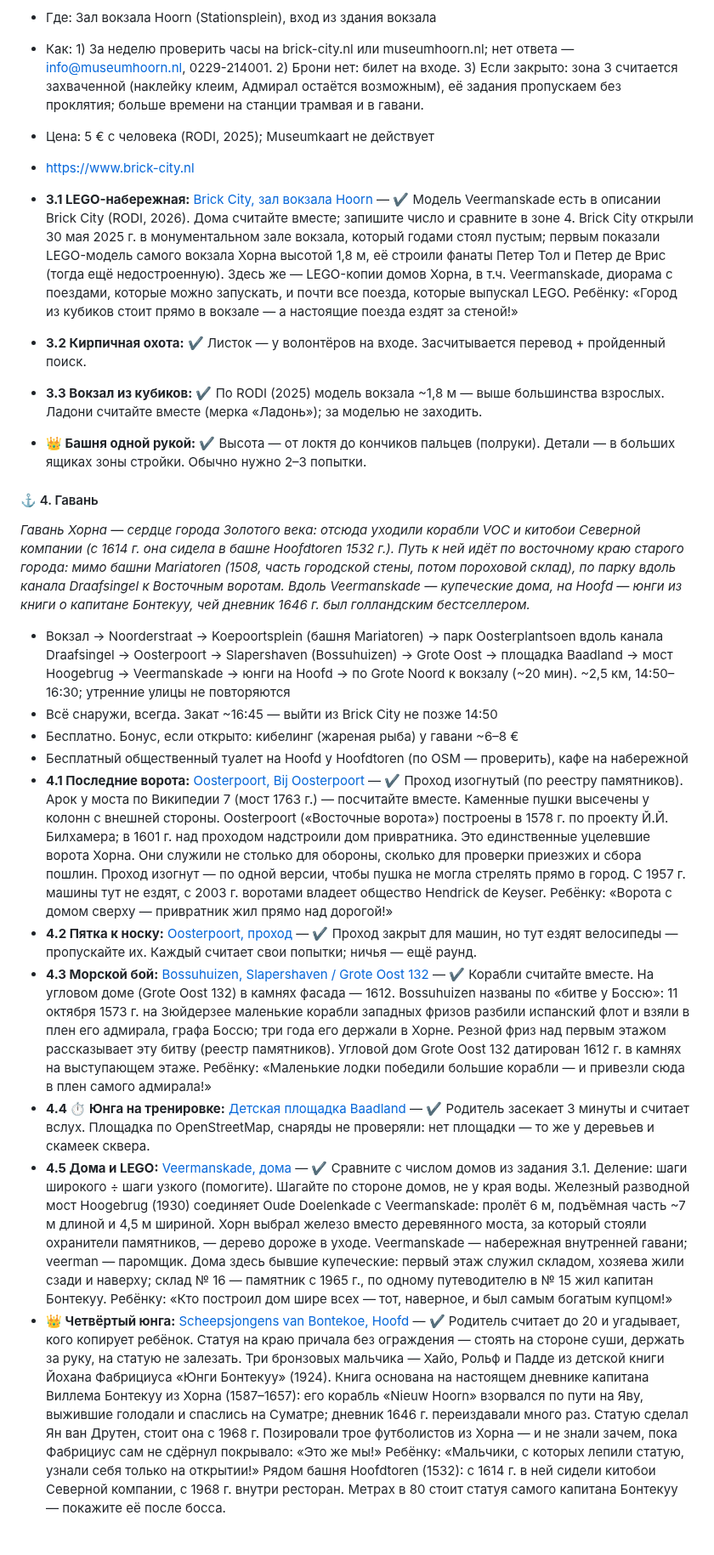
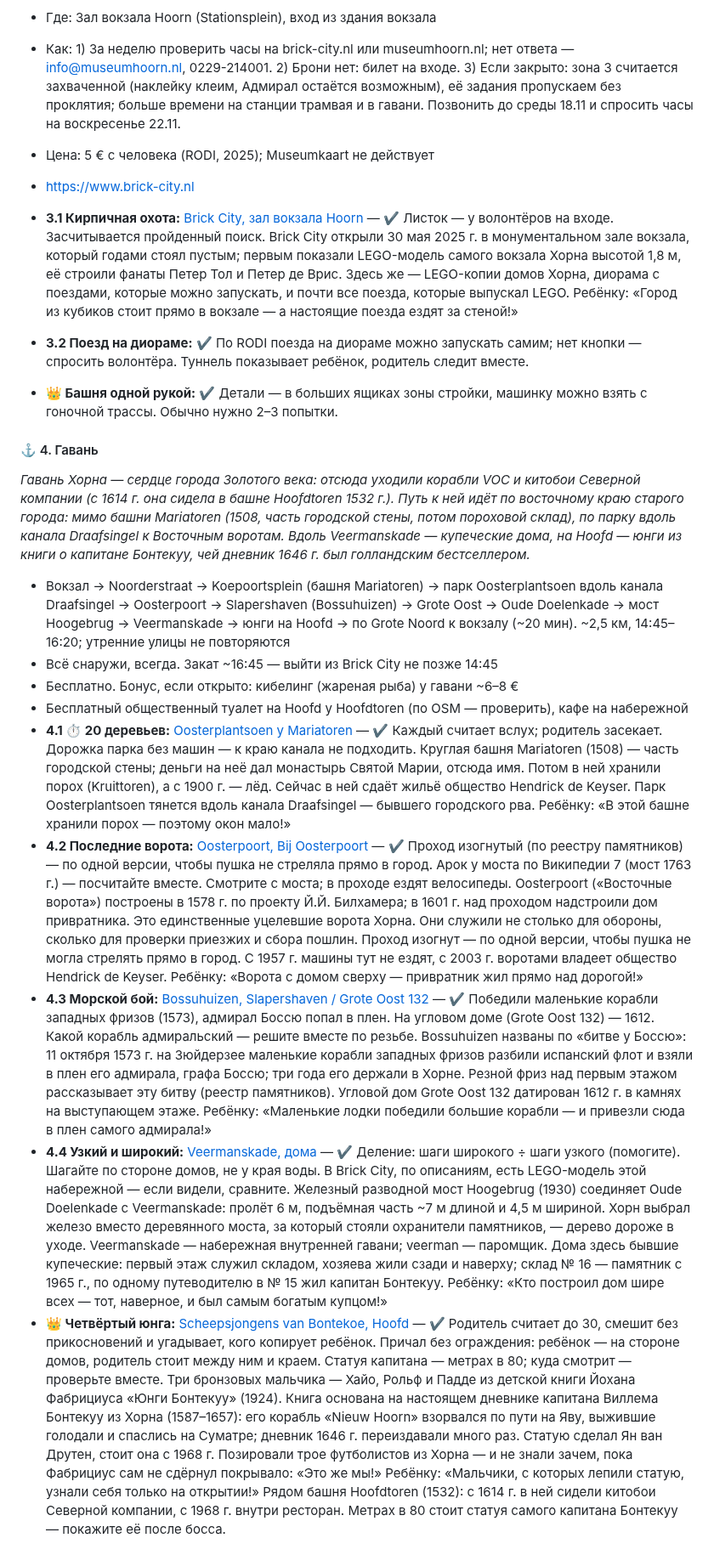
Before and after one commit to akoryachko/city_quests, a Markdown page: hoorn/quest.md, the part around one of its changes. Shown at 85% size. GitHub-like rendering.

```diff
--- a/hoorn/quest.md
+++ b/hoorn/quest.md
@@ -205,31 +208,30 @@ _Brick City открылся 30 мая 2025 г. в зале вокзала Хо
 - Где: Зал вокзала Hoorn (Stationsplein), вход из здания вокзала
-- Как: 1) За неделю проверить часы на brick-city.nl или museumhoorn.nl; нет ответа — info@museumhoorn.nl, 0229-214001. 2) Брони нет: билет на входе. 3) Если закрыто: зона 3 считается захваченной (наклейку клеим, Адмирал остаётся возможным), её задания пропускаем без проклятия; больше времени на станции трамвая и в гавани.
+- Как: 1) За неделю проверить часы на brick-city.nl или museumhoorn.nl; нет ответа — info@museumhoorn.nl, 0229-214001. 2) Брони нет: билет на входе. 3) Если закрыто: зона 3 считается захваченной (наклейку клеим, Адмирал остаётся возможным), её задания пропускаем без проклятия; больше времени на станции трамвая и в гавани. Позвонить до среды 18.11 и спросить часы на воскресенье 22.11.
 - Цена: 5 € с человека (RODI, 2025); Museumkaart не действует
 - https://www.brick-city.nl
 
-- **3.1 LEGO-набережная:** [Brick City, зал вокзала Hoorn](https://www.google.com/maps/search/?api=1&query=52.64545,5.05485) — ✔ Модель Veermanskade есть в описании Brick City (RODI, 2026). Дома считайте вместе; запишите число и сравните в зоне 4.
-  Brick City открыли 30 мая 2025 г. в монументальном зале вокзала, который годами стоял пустым; первым показали LEGO-модель самого вокзала Хорна высотой 1,8 м, её строили фанаты Петер Тол и Петер де Врис (тогда ещё недостроенную). Здесь же — LEGO-копии домов Хорна, в т.ч. Veermanskade, диорама с поездами, которые можно запускать, и почти все поезда, которые выпускал LEGO. Ребёнку: «Город из кубиков стоит прямо в вокзале — а настоящие поезда ездят за стеной!»
-- **3.2 Кирпичная охота:** ✔ Листок — у волонтёров на входе. Засчитывается перевод + пройденный поиск.
-- **3.3 Вокзал из кубиков:** ✔ По RODI (2025) модель вокзала ~1,8 м — выше большинства взрослых. Ладони считайте вместе (мерка «Ладонь»); за моделью не заходить.
-- **👑 Башня одной рукой:** ✔ Высота — от локтя до кончиков пальцев (полруки). Детали — в больших ящиках зоны стройки. Обычно нужно 2–3 попытки.
+- **3.1 Кирпичная охота:** [Brick City, зал вокзала Hoorn](https://www.google.com/maps/search/?api=1&query=52.64545,5.05485) — ✔ Листок — у волонтёров на входе. Засчитывается пройденный поиск.
+  Brick City открыли 30 мая 2025 г. в монументальном зале вокзала, который годами стоял пустым; первым показали LEGO-модель самого вокзала Хорна высотой 1,8 м, её строили фанаты Петер Тол и Петер де Врис. Здесь же — LEGO-копии домов Хорна, диорама с поездами, которые можно запускать, и почти все поезда, которые выпускал LEGO. Ребёнку: «Город из кубиков стоит прямо в вокзале — а настоящие поезда ездят за стеной!»
+- **3.2 Поезд на диораме:** ✔ По RODI поезда на диораме можно запускать самим; нет кнопки — спросить волонтёра. Туннель показывает ребёнок, родитель следит вместе.
+- **👑 Башня одной рукой:** ✔ Детали — в больших ящиках зоны стройки, машинку можно взять с гоночной трассы. Обычно нужно 2–3 попытки.
 
 #### ⚓ 4. Гавань
 
 _Гавань Хорна — сердце города Золотого века: отсюда уходили корабли VOC и китобои Северной компании (с 1614 г. она сидела в башне Hoofdtoren 1532 г.). Путь к ней идёт по восточному краю старого города: мимо башни Mariatoren (1508, часть городской стены, потом пороховой склад), по парку вдоль канала Draafsingel к Восточным воротам. Вдоль Veermanskade — купеческие дома, на Hoofd — юнги из книги о капитане Бонтекуу, чей дневник 1646 г. был голландским бестселлером._
 
-- Вокзал → Noorderstraat → Koepoortsplein (башня Mariatoren) → парк Oosterplantsoen вдоль канала Draafsingel → Oosterpoort → Slapershaven (Bossuhuizen) → Grote Oost → площадка Baadland → мост Hoogebrug → Veermanskade → юнги на Hoofd → по Grote Noord к вокзалу (~20 мин). ~2,5 км, 14:50–16:30; утренние улицы не повторяются
-- Всё снаружи, всегда. Закат ~16:45 — выйти из Brick City не позже 14:50
+- Вокзал → Noorderstraat → Koepoortsplein (башня Mariatoren) → парк Oosterplantsoen вдоль канала Draafsingel → Oosterpoort → Slapershaven (Bossuhuizen) → Grote Oost → Oude Doelenkade → мост Hoogebrug → Veermanskade → юнги на Hoofd → по Grote Noord к вокзалу (~20 мин). ~2,5 км, 14:45–16:20; утренние улицы не повторяются
+- Всё снаружи, всегда. Закат ~16:45 — выйти из Brick City не позже 14:45
 - Бесплатно. Бонус, если открыто: кибелинг (жареная рыба) у гавани ~6–8 €
 - Бесплатный общественный туалет на Hoofd у Hoofdtoren (по OSM — проверить), кафе на набережной
-- **4.1 Последние ворота:** [Oosterpoort, Bij Oosterpoort](https://www.google.com/maps/search/?api=1&query=52.64103,5.06869) — ✔ Проход изогнутый (по реестру памятников). Арок у моста по Википедии 7 (мост 1763 г.) — посчитайте вместе. Каменные пушки высечены у колонн с внешней стороны.
+- **4.1 ⏱ 20 деревьев:** [Oosterplantsoen у Mariatoren](https://www.google.com/maps/search/?api=1&query=52.6428,5.0618) — ✔ Каждый считает вслух; родитель засекает. Дорожка парка без машин — к краю канала не подходить.
+  Круглая башня Mariatoren (1508) — часть городской стены; деньги на неё дал монастырь Святой Марии, отсюда имя. Потом в ней хранили порох (Kruittoren), а с 1900 г. — лёд. Сейчас в ней сдаёт жильё общество Hendrick de Keyser. Парк Oosterplantsoen тянется вдоль канала Draafsingel — бывшего городского рва. Ребёнку: «В этой башне хранили порох — поэтому окон мало!»
+- **4.2 Последние ворота:** [Oosterpoort, Bij Oosterpoort](https://www.google.com/maps/search/?api=1&query=52.64103,5.06869) — ✔ Проход изогнутый (по реестру памятников) — по одной версии, чтобы пушка не стреляла прямо в город. Арок у моста по Википедии 7 (мост 1763 г.) — посчитайте вместе. Смотрите с моста; в проходе ездят велосипеды.
   Oosterpoort («Восточные ворота») построены в 1578 г. по проекту Й.Й. Билхамера; в 1601 г. над проходом надстроили дом привратника. Это единственные уцелевшие ворота Хорна. Они служили не столько для обороны, сколько для проверки приезжих и сбора пошлин. Проход изогнут — по одной версии, чтобы пушка не могла стрелять прямо в город. С 1957 г. машины тут не ездят, с 2003 г. воротами владеет общество Hendrick de Keyser. Ребёнку: «Ворота с домом сверху — привратник жил прямо над дорогой!»
-- **4.2 Пятка к носку:** [Oosterpoort, проход](https://www.google.com/maps/search/?api=1&query=52.64098,5.06858) — ✔ Проход закрыт для машин, но тут ездят велосипеды — пропускайте их. Каждый считает свои попытки; ничья — ещё раунд.
-- **4.3 Морской бой:** [Bossuhuizen, Slapershaven / Grote Oost 132](https://www.google.com/maps/search/?api=1&query=52.64025,5.06593) — ✔ Корабли считайте вместе. На угловом доме (Grote Oost 132) в камнях фасада — 1612.
+- **4.3 Морской бой:** [Bossuhuizen, Slapershaven / Grote Oost 132](https://www.google.com/maps/search/?api=1&query=52.64025,5.06593) — ✔ Победили маленькие корабли западных фризов (1573), адмирал Боссю попал в плен. На угловом доме (Grote Oost 132) — 1612. Какой корабль адмиральский — решите вместе по резьбе.
   Bossuhuizen названы по «битве у Боссю»: 11 октября 1573 г. на Зюйдерзее маленькие корабли западных фризов разбили испанский флот и взяли в плен его адмирала, графа Боссю; три года его держали в Хорне. Резной фриз над первым этажом рассказывает эту битву (реестр памятников). Угловой дом Grote Oost 132 датирован 1612 г. в камнях на выступающем этаже. Ребёнку: «Маленькие лодки победили большие корабли — и привезли сюда в плен самого адмирала!»
-- **4.4 ⏱ Юнга на тренировке:** [Детская площадка Baadland](https://www.google.com/maps/search/?api=1&query=52.63791,5.06414) — ✔ Родитель засекает 3 минуты и считает вслух. Площадка по OpenStreetMap, снаряды не проверяли: нет площадки — то же у деревьев и скамеек сквера.
-- **4.5 Дома и LEGO:** [Veermanskade, дома](https://www.google.com/maps/search/?api=1&query=52.6376,5.06286) — ✔ Сравните с числом домов из задания 3.1. Деление: шаги широкого ÷ шаги узкого (помогите). Шагайте по стороне домов, не у края воды.
+- **4.4 Узкий и широкий:** [Veermanskade, дома](https://www.google.com/maps/search/?api=1&query=52.6376,5.06286) — ✔ Деление: шаги широкого ÷ шаги узкого (помогите). Шагайте по стороне домов, не у края воды. В Brick City, по описаниям, есть LEGO-модель этой набережной — если видели, сравните.
   Железный разводной мост Hoogebrug (1930) соединяет Oude Doelenkade с Veermanskade: пролёт 6 м, подъёмная часть ~7 м длиной и 4,5 м шириной. Хорн выбрал железо вместо деревянного моста, за который стояли охранители памятников, — дерево дороже в уходе. Veermanskade — набережная внутренней гавани; veerman — паромщик. Дома здесь бывшие купеческие: первый этаж служил складом, хозяева жили сзади и наверху; склад № 16 — памятник с 1965 г., по одному путеводителю в № 15 жил капитан Бонтекуу. Ребёнку: «Кто построил дом шире всех — тот, наверное, и был самым богатым купцом!»
-- **👑 Четвёртый юнга:** [Scheepsjongens van Bontekoe, Hoofd](https://www.google.com/maps/search/?api=1&query=52.6371,5.06321) — ✔ Родитель считает до 20 и угадывает, кого копирует ребёнок. Статуя на краю причала без ограждения — стоять на стороне суши, держать за руку, на статую не залезать.
+- **👑 Четвёртый юнга:** [Scheepsjongens van Bontekoe, Hoofd](https://www.google.com/maps/search/?api=1&query=52.6371,5.06321) — ✔ Родитель считает до 30, смешит без прикосновений и угадывает, кого копирует ребёнок. Причал без ограждения: ребёнок — на стороне домов, родитель стоит между ним и краем. Статуя капитана — метрах в 80; куда смотрит — проверьте вместе.
   Три бронзовых мальчика — Хайо, Рольф и Падде из детской книги Йохана Фабрициуса «Юнги Бонтекуу» (1924). Книга основана на настоящем дневнике капитана Виллема Бонтекуу из Хорна (1587–1657): его корабль «Nieuw Hoorn» взорвался по пути на Яву, выжившие голодали и спаслись на Суматре; дневник 1646 г. переиздавали много раз. Статую сделал Ян ван Друтен, стоит она с 1968 г. Позировали трое футболистов из Хорна — и не знали зачем, пока Фабрициус сам не сдёрнул покрывало: «Это же мы!» Ребёнку: «Мальчики, с которых лепили статую, узнали себя только на открытии!» Рядом башня Hoofdtoren (1532): с 1614 г. в ней сидели китобои Северной компании, с 1968 г. внутри ресторан. Метрах в 80 стоит статуя самого капитана Бонтекуу — покажите её после босса.
 
 ### Источники
```
Also changed, not shown: other parts of hoorn/quest.md (+33 -30 lines), hoorn/quest-routes.md (+33 -31 lines), hoorn/quest.en.md (+46 -44 lines), hoorn/quest-map.png, hoorn/quest.en-map.png, 5 other files.
